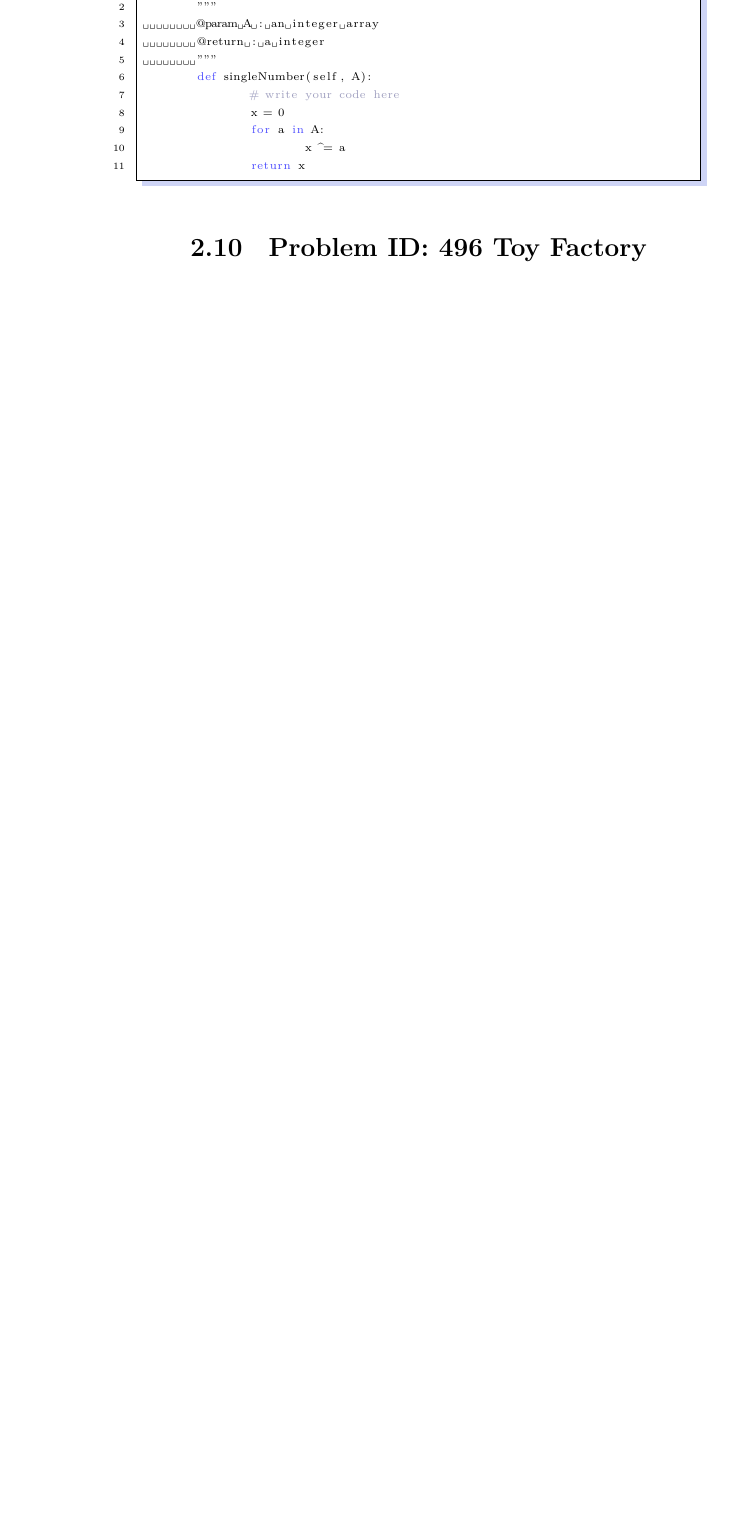
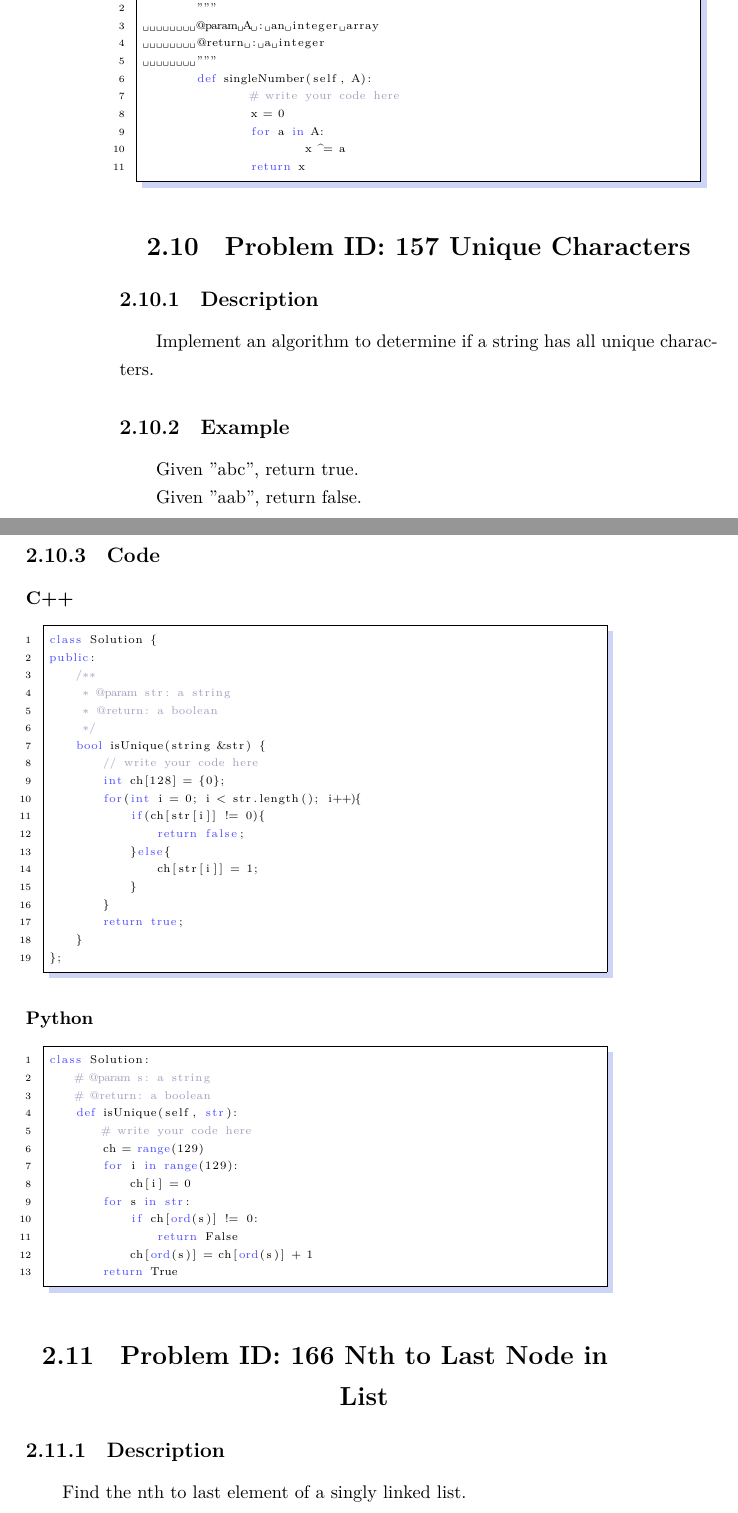
Before and after one commit to lion-x/LintCode, a LaTeX book (main.tex, which reads Chapter/Easy/Problem_157.tex, Chapter/Easy/Problem_166.tex): part of page 28 of 49 before the commit and two parts of pages 28 and 29 of 51 after it, the two joined at a grey line, cut so that both start at the same text, the shorter picture padded with empty space. Compiled offline with XeLaTeX.

Commit message:
Update 2 Problems
Update 2 Problems
157 166

```diff
--- /dev/null
+++ b/Chapter/Easy/Problem_157.tex
@@ -0,0 +1,51 @@
+\section{Problem ID: 157 Unique Characters}
+\subsection{Description}
+Implement an algorithm to determine if a string has all unique characters.
+
+\subsection{Example}
+Given "abc", return true.
+
+Given "aab", return false.
+
+\subsection{Code}
+\scriptsize
+\subsubsection{C++}
+\begin{lstlisting}[language=C++]
+class Solution {
+public:
+    /**
+     * @param str: a string
+     * @return: a boolean
+     */
+    bool isUnique(string &str) {
+        // write your code here
+        int ch[128] = {0};
+        for(int i = 0; i < str.length(); i++){
+            if(ch[str[i]] != 0){
+                return false;
+            }else{
+                ch[str[i]] = 1;
+            }
+        }
+        return true;
+    }
+};
+\end{lstlisting}
+
+\subsubsection{Python}
+\begin{lstlisting}[language=Python]
+class Solution:
+    # @param s: a string
+    # @return: a boolean
+    def isUnique(self, str):
+        # write your code here
+        ch = range(129)
+        for i in range(129):
+            ch[i] = 0
+        for s in str:
+            if ch[ord(s)] != 0:
+                return False
+            ch[ord(s)] = ch[ord(s)] + 1
+        return True
+\end{lstlisting}
+\normalsize
--- /dev/null
+++ b/Chapter/Easy/Problem_166.tex
@@ -0,0 +1,3 @@
+\section{Problem ID: 166 Nth to Last Node in List}
+\subsection{Description}
+Find the nth to last element of a singly linked list.
```
Also changed, not shown: Chapter/Easy/chapeasy.tex (+2 -0 lines), main.pdf, Chapter/Easy/Problem_166.tex (85 more changed lines).
